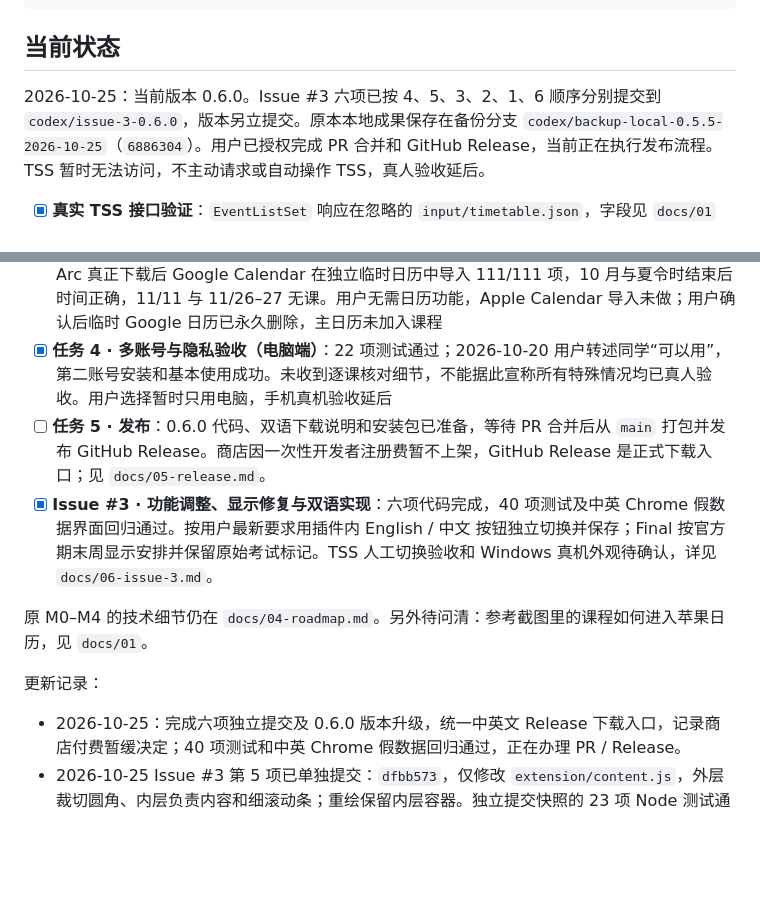
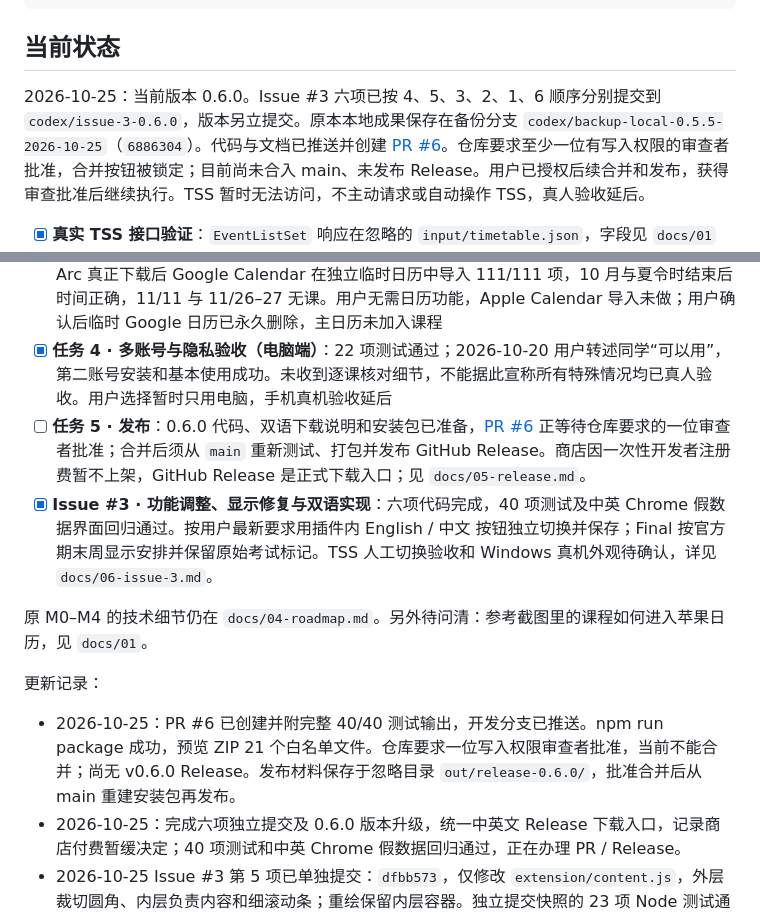
Before and after one commit to Relay-studio-ucsd/TritonCal, a Markdown page: CLAUDE.md, 2 parts joined by grey strips. GitHub-like rendering; blank space fills up the shorter version.

Commit message:
docs: record PR 6 review requirement before release

```diff
--- a/CLAUDE.md
+++ b/CLAUDE.md
@@ -56,19 +56,20 @@ kebiao/
 
 ## 当前状态
 
-2026-10-25：当前版本 0.6.0。Issue #3 六项已按 4、5、3、2、1、6 顺序分别提交到 `codex/issue-3-0.6.0`，版本另立提交。原本本地成果保存在备份分支 `codex/backup-local-0.5.5-2026-10-25`（`6886304`）。用户已授权完成 PR 合并和 GitHub Release，当前正在执行发布流程。TSS 暂时无法访问，不主动请求或自动操作 TSS，真人验收延后。
+2026-10-25：当前版本 0.6.0。Issue #3 六项已按 4、5、3、2、1、6 顺序分别提交到 `codex/issue-3-0.6.0`，版本另立提交。原本本地成果保存在备份分支 `codex/backup-local-0.5.5-2026-10-25`（`6886304`）。代码与文档已推送并创建 [PR #6](https://github.com/Relay-studio-ucsd/TritonCal/pull/6)。仓库要求至少一位有写入权限的审查者批准，合并按钮被锁定；目前尚未合入 main、未发布 Release。用户已授权后续合并和发布，获得审查批准后继续执行。TSS 暂时无法访问，不主动请求或自动操作 TSS，真人验收延后。
 
 - [x] **真实 TSS 接口验证**：`EventListSet` 响应在忽略的 `input/timetable.json`，字段见 `docs/01`
 - [x] **任务 1 · 可分享插件预览版**：只读 Arc 插件 0.2.0、单独响应和 `$batch` 课表提取、页面内周切换、纯代码 ZIP；Arc 官网实测读取 156 条，本周 12 条、下周 11 条；跨账号验证留给任务 4
 - [x] **任务 2 · 正式周课表**：用户确认苹果日历式方向、可切换颜色、代码/课名/教室都需完整显示；Arc 真正 TSS 页面已验证本周 12 条，课块无截断，电脑布局可见；手机真机外观留给任务 4 验收
 - [x] **任务 3 · 日历导出**：0.4.0 按实际日期逐条生成 ICS，内含美西时区、稳定 UID、转义和折行；Arc 真正下载后 Google Calendar 在独立临时日历中导入 111/111 项，10 月与夏令时结束后时间正确，11/11 与 11/26–27 无课。用户无需日历功能，Apple Calendar 导入未做；用户确认后临时 Google 日历已永久删除，主日历未加入课程
 - [x] **任务 4 · 多账号与隐私验收（电脑端）**：22 项测试通过；2026-10-20 用户转述同学“可以用”，第二账号安装和基本使用成功。未收到逐课核对细节，不能据此宣称所有特殊情况均已真人验收。用户选择暂时只用电脑，手机真机验收延后
-- [ ] **任务 5 · 发布**：0.6.0 代码、双语下载说明和安装包已准备，等待 PR 合并后从 `main` 打包并发布 GitHub Release。商店因一次性开发者注册费暂不上架，GitHub Release 是正式下载入口；见 `docs/05-release.md`。
+- [ ] **任务 5 · 发布**：0.6.0 代码、双语下载说明和安装包已准备，[PR #6](https://github.com/Relay-studio-ucsd/TritonCal/pull/6) 正等待仓库要求的一位审查者批准；合并后须从 `main` 重新测试、打包并发布 GitHub Release。商店因一次性开发者注册费暂不上架，GitHub Release 是正式下载入口；见 `docs/05-release.md`。
 - [x] **Issue #3 · 功能调整、显示修复与双语实现**：六项代码完成，40 项测试及中英 Chrome 假数据界面回归通过。按用户最新要求用插件内 English / 中文 按钮独立切换并保存；Final 按官方期末周显示安排并保留原始考试标记。TSS 人工切换验收和 Windows 真机外观待确认，详见 `docs/06-issue-3.md`。
 
 原 M0–M4 的技术细节仍在 `docs/04-roadmap.md`。另外待问清：参考截图里的课程如何进入苹果日历，见 `docs/01`。
 
 更新记录：
+- 2026-10-25：PR #6 已创建并附完整 40/40 测试输出，开发分支已推送。npm run package 成功，预览 ZIP 21 个白名单文件。仓库要求一位写入权限审查者批准，当前不能合并；尚无 v0.6.0 Release。发布材料保存于忽略目录 `out/release-0.6.0/`，批准合并后从 main 重建安装包再发布。
 - 2026-10-25：完成六项独立提交及 0.6.0 版本升级，统一中英文 Release 下载入口，记录商店付费暂缓决定；40 项测试和中英 Chrome 假数据回归通过，正在办理 PR / Release。
 - 2026-10-25 Issue #3 第 5 项已单独提交：`dfbb573`，仅修改 `extension/content.js`，外层裁切圆角、内层负责内容和细滚动条；重绘保留内层容器。独立提交快照的 23 项 Node 测试通过，macOS Chrome 假数据 1366×900 / 600×600 检查圆角裁切、滚动到底、等待/有课/空周状态、周切换与打开周视图均通过。Windows 原生滚动条及 TSS 真人验收仍待办。下一项按顺序整理第 3 项弹窗简化，尚未推送。
 - 2026-10-25 Issue #3 第 4 项已单独提交：`53f195a`，仅修改 `extension/week-view.js` 的首尾 12px 留白及同步偏移。独立提交快照的 23 项 Node 测试通过，Chrome 假数据 1366px / 600px 检查首尾标签完整、课块高度及时间线对齐不变；Windows 和 TSS 真人验收仍待办。其余改动留在工作区，下一项按顺序整理第 5 项面板圆角。尚未推送。
```
Also changed, not shown: docs/05-release.md (+1 -1 lines).
